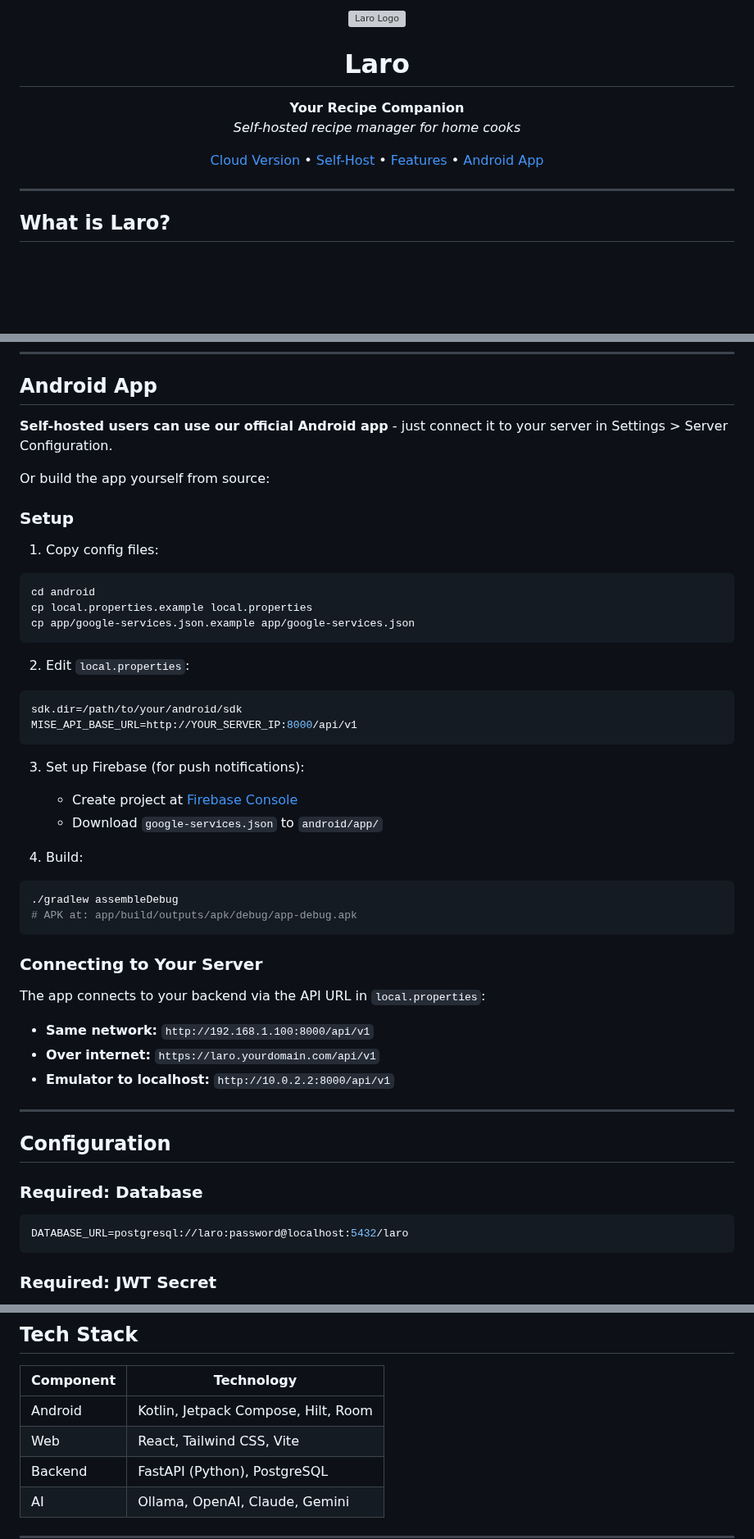
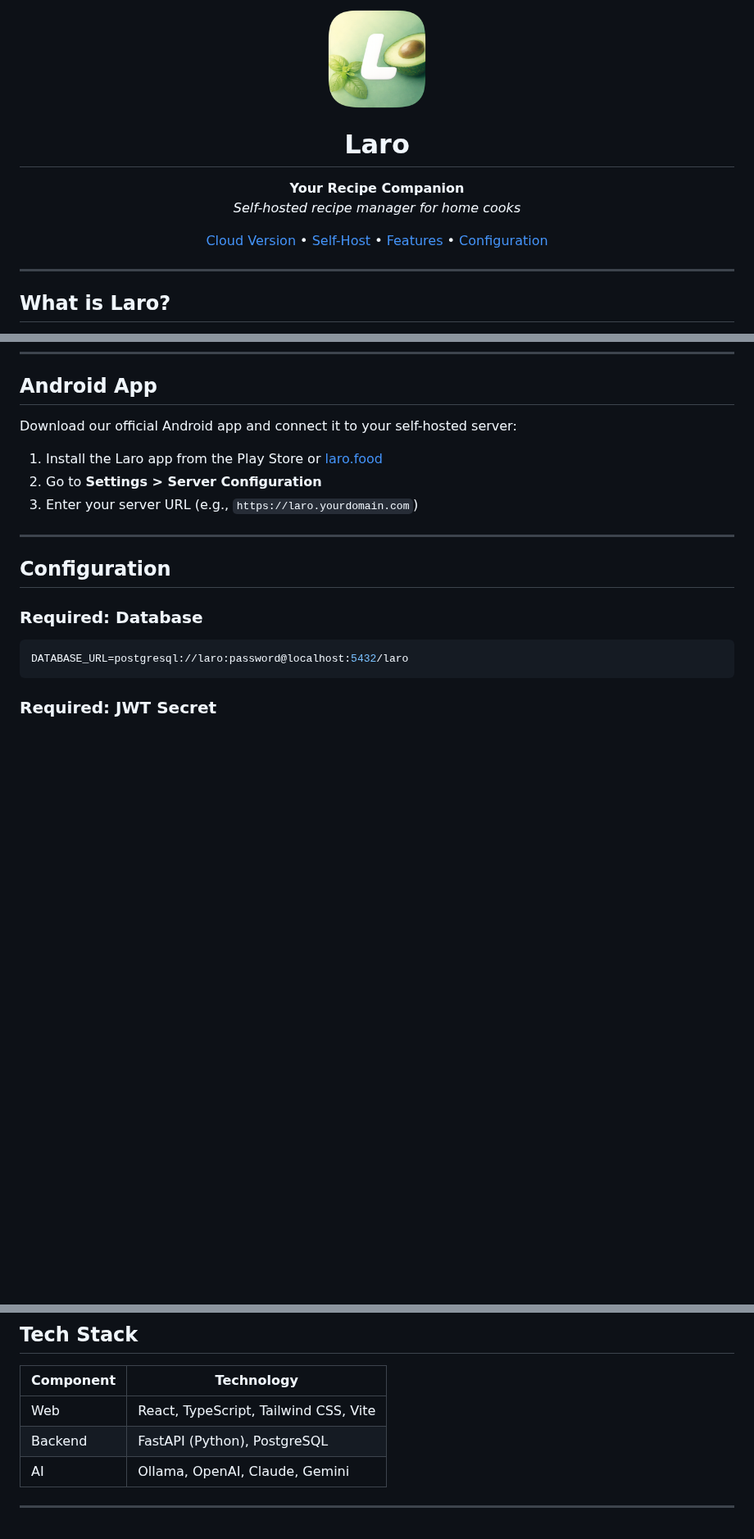
Before and after one commit to Domocn/Laro, a Markdown page: README.md, 3 parts joined by grey strips. Shown at 82% size. Drawn GitHub-style; pictures changed too: public/logo.png (added); blank space fills up the shorter version; grey boxes are pictures that could not be loaded.

Commit message:
Remove Android source, keep backend and web only

````diff
--- a/README.md
+++ b/README.md
@@ -1,5 +1,5 @@
 <p align="center">
-  <img src="android/app/src/main/res/mipmap-xxxhdpi/ic_launcher_round.png" alt="Laro Logo" width="120">
+  <img src="public/logo.png" alt="Laro Logo" width="120">
 </p>
 
 <h1 align="center">Laro</h1>
@@ -13,7 +13,7 @@
   <a href="#dont-want-to-self-host">Cloud Version</a> •
   <a href="#quick-start">Self-Host</a> •
   <a href="#features">Features</a> •
-  <a href="#android-app">Android App</a>
+  <a href="#configuration">Configuration</a>
 </p>
 
 ---
@@ -128,42 +128,11 @@ docker run -d --name laro-db \
 
 ## Android App
 
-**Self-hosted users can use our official Android app** - just connect it to your server in Settings > Server Configuration.
+Download our official Android app and connect it to your self-hosted server:
 
-Or build the app yourself from source:
-
-### Setup
-
-1. Copy config files:
-```bash
-cd android
-cp local.properties.example local.properties
-cp app/google-services.json.example app/google-services.json
-```
-
-2. Edit `local.properties`:
-```properties
-sdk.dir=/path/to/your/android/sdk
-MISE_API_BASE_URL=http://YOUR_SERVER_IP:8000/api/v1
-```
-
-3. Set up Firebase (for push notifications):
-   - Create project at [Firebase Console](https://console.firebase.google.com)
-   - Download `google-services.json` to `android/app/`
-
-4. Build:
-```bash
-./gradlew assembleDebug
-# APK at: app/build/outputs/apk/debug/app-debug.apk
-```
-
-### Connecting to Your Server
-
-The app connects to your backend via the API URL in `local.properties`:
-
-- **Same network:** `http://192.168.1.100:8000/api/v1`
-- **Over internet:** `https://laro.yourdomain.com/api/v1`
-- **Emulator to localhost:** `http://10.0.2.2:8000/api/v1`
+1. Install the Laro app from the Play Store or [laro.food](https://laro.food)
+2. Go to **Settings > Server Configuration**
+3. Enter your server URL (e.g., `https://laro.yourdomain.com`)
 
 ---
 
@@ -264,8 +233,7 @@ volumes:
 
 | Component | Technology |
 |-----------|------------|
-| Android | Kotlin, Jetpack Compose, Hilt, Room |
-| Web | React, Tailwind CSS, Vite |
+| Web | React, TypeScript, Tailwind CSS, Vite |
 | Backend | FastAPI (Python), PostgreSQL |
 | AI | Ollama, OpenAI, Claude, Gemini |
 
````
